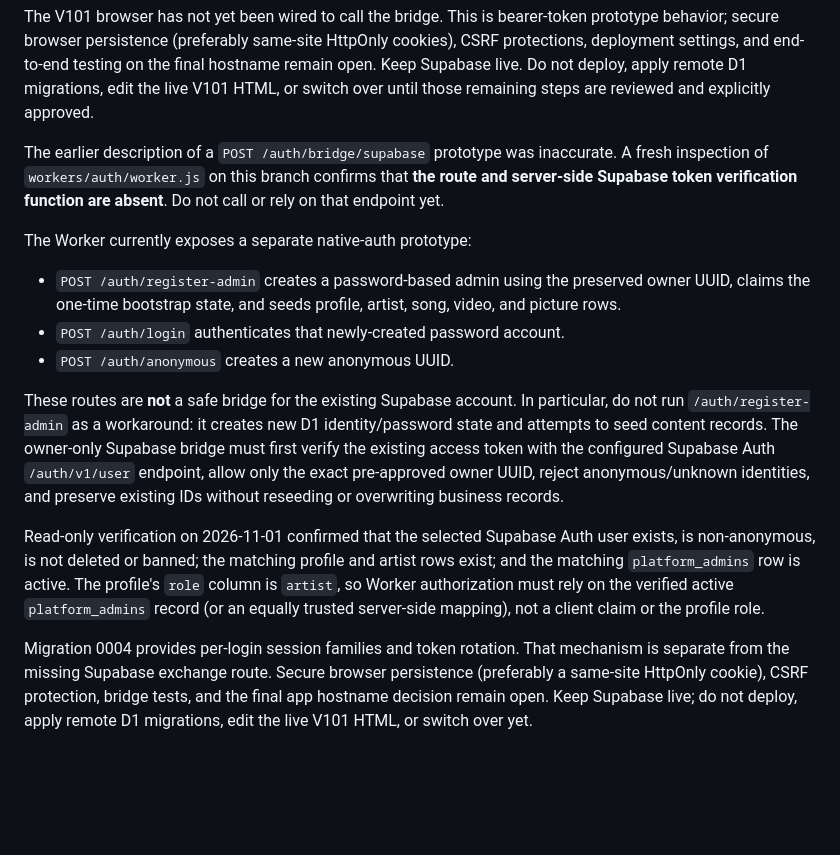
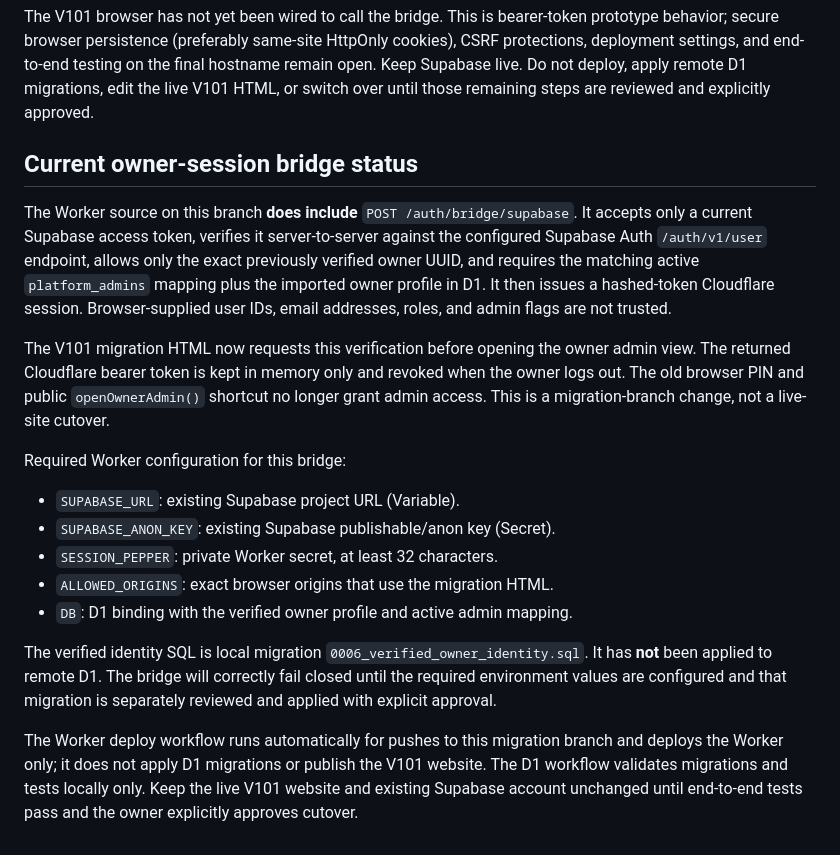
Before and after one commit to Artistlvelup/Artist-level-up, a Markdown page: migrations/d1/README.md, the part around the change. Rendered like a GitHub page; blank space fills up the shorter version.

Commit message:
Correct V101 bridge status and deployment prerequisites

```diff
--- a/migrations/d1/README.md
+++ b/migrations/d1/README.md
@@ -42,15 +42,19 @@ Required Worker settings for the bridge:
 
 The V101 browser has not yet been wired to call the bridge. This is bearer-token prototype behavior; secure browser persistence (preferably same-site HttpOnly cookies), CSRF protections, deployment settings, and end-to-end testing on the final hostname remain open. Keep Supabase live. Do not deploy, apply remote D1 migrations, edit the live V101 HTML, or switch over until those remaining steps are reviewed and explicitly approved.
 
-The earlier description of a `POST /auth/bridge/supabase` prototype was inaccurate. A fresh inspection of `workers/auth/worker.js` on this branch confirms that **the route and server-side Supabase token verification function are absent**. Do not call or rely on that endpoint yet.
+## Current owner-session bridge status
 
-The Worker currently exposes a separate native-auth prototype:
-- `POST /auth/register-admin` creates a password-based admin using the preserved owner UUID, claims the one-time bootstrap state, and seeds profile, artist, song, video, and picture rows.
-- `POST /auth/login` authenticates that newly-created password account.
-- `POST /auth/anonymous` creates a new anonymous UUID.
+The Worker source on this branch **does include** `POST /auth/bridge/supabase`. It accepts only a current Supabase access token, verifies it server-to-server against the configured Supabase Auth `/auth/v1/user` endpoint, allows only the exact previously verified owner UUID, and requires the matching active `platform_admins` mapping plus the imported owner profile in D1. It then issues a hashed-token Cloudflare session. Browser-supplied user IDs, email addresses, roles, and admin flags are not trusted.
 
-These routes are **not** a safe bridge for the existing Supabase account. In particular, do not run `/auth/register-admin` as a workaround: it creates new D1 identity/password state and attempts to seed content records. The owner-only Supabase bridge must first verify the existing access token with the configured Supabase Auth `/auth/v1/user` endpoint, allow only the exact pre-approved owner UUID, reject anonymous/unknown identities, and preserve existing IDs without reseeding or overwriting business records.
+The V101 migration HTML now requests this verification before opening the owner admin view. The returned Cloudflare bearer token is kept in memory only and revoked when the owner logs out. The old browser PIN and public `openOwnerAdmin()` shortcut no longer grant admin access. This is a migration-branch change, not a live-site cutover.
 
-Read-only verification on 2026-11-01 confirmed that the selected Supabase Auth user exists, is non-anonymous, is not deleted or banned; the matching profile and artist rows exist; and the matching `platform_admins` row is active. The profile's `role` column is `artist`, so Worker authorization must rely on the verified active `platform_admins` record (or an equally trusted server-side mapping), not a client claim or the profile role.
+Required Worker configuration for this bridge:
+- `SUPABASE_URL`: existing Supabase project URL (Variable).
+- `SUPABASE_ANON_KEY`: existing Supabase publishable/anon key (Secret).
+- `SESSION_PEPPER`: private Worker secret, at least 32 characters.
+- `ALLOWED_ORIGINS`: exact browser origins that use the migration HTML.
+- `DB`: D1 binding with the verified owner profile and active admin mapping.
 
-Migration 0004 provides per-login session families and token rotation. That mechanism is separate from the missing Supabase exchange route. Secure browser persistence (preferably a same-site HttpOnly cookie), CSRF protection, bridge tests, and the final app hostname decision remain open. Keep Supabase live; do not deploy, apply remote D1 migrations, edit the live V101 HTML, or switch over yet.
+The verified identity SQL is local migration `0006_verified_owner_identity.sql`. It has **not** been applied to remote D1. The bridge will correctly fail closed until the required environment values are configured and that migration is separately reviewed and applied with explicit approval.
+
+The Worker deploy workflow runs automatically for pushes to this migration branch and deploys the Worker only; it does not apply D1 migrations or publish the V101 website. The D1 workflow validates migrations and tests locally only. Keep the live V101 website and existing Supabase account unchanged until end-to-end tests pass and the owner explicitly approves cutover.
```
